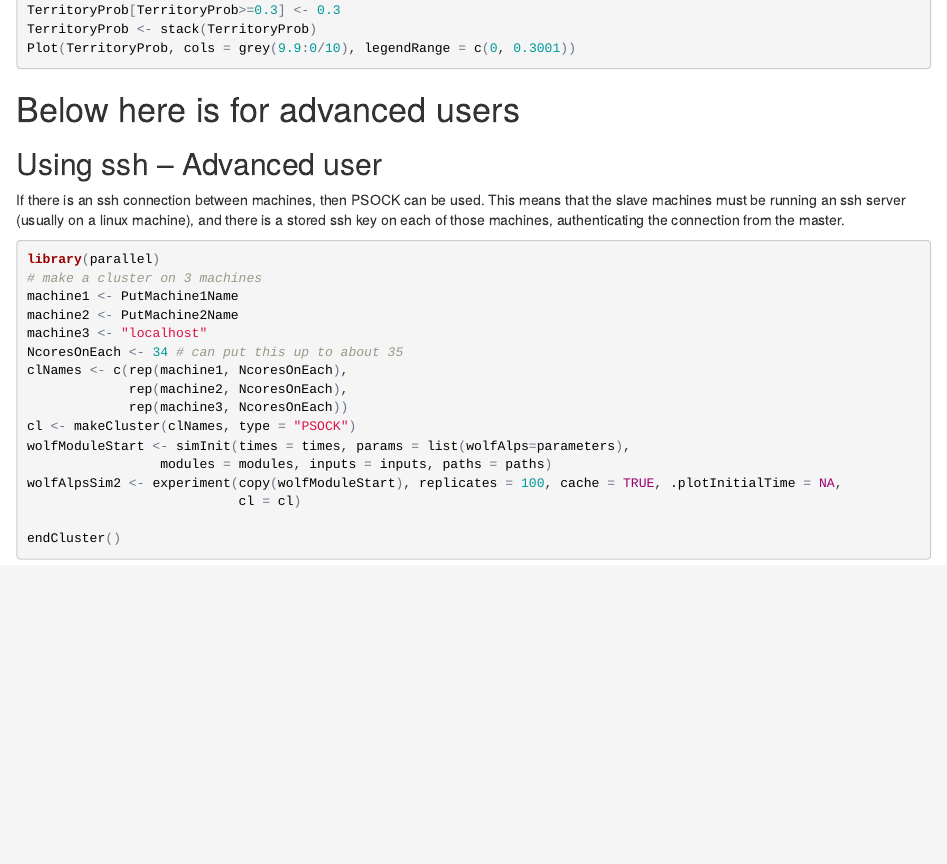
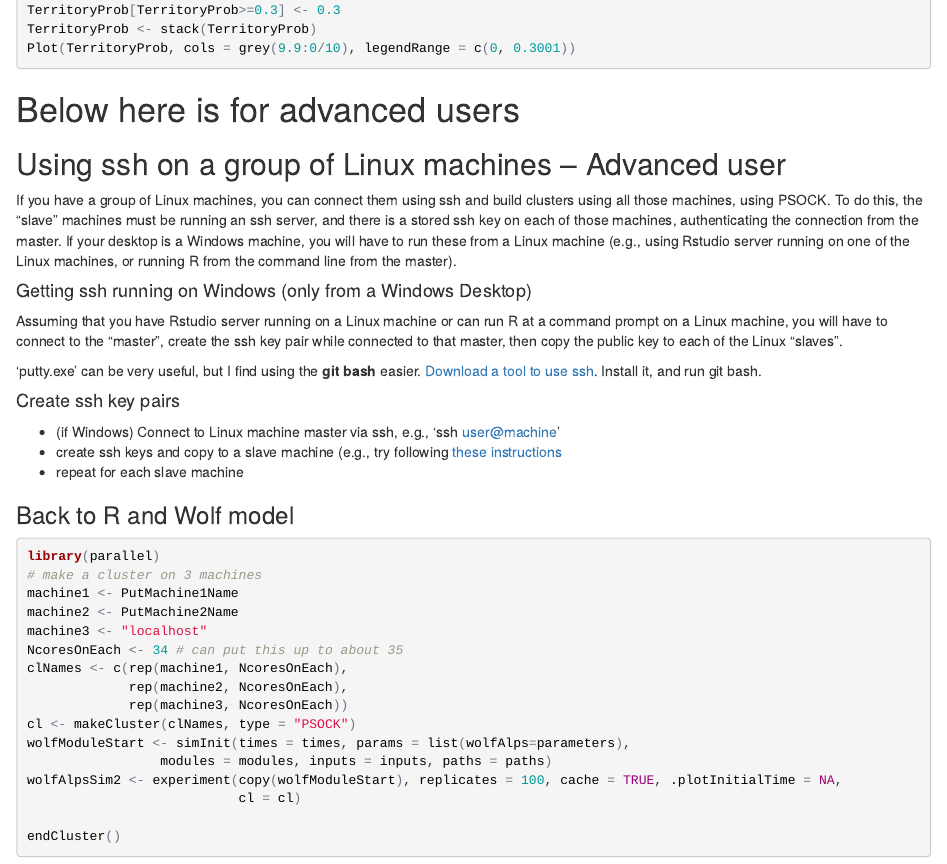
Before and after one commit to PredictiveEcology/SpaDES-modules, an R Markdown document (modules/wolfAlps/wolfAlps.Rmd): the page in a window 1100 px wide, from 2370 px down. The pictures show the output file modules/wolfAlps/wolfAlps.html that the author committed with the source, opened offline.

Commit message:
[wolf html add ssh info]

````diff
--- a/modules/wolfAlps/wolfAlps.Rmd
+++ b/modules/wolfAlps/wolfAlps.Rmd
@@ -134,9 +134,25 @@ Plot(TerritoryProb, cols = grey(9.9:0/10), legendRange = c(0, 0.3001))
 
 # Below here is for advanced users
 
-## Using ssh -- Advanced user
+## Using ssh on a group of Linux machines -- Advanced user
 
-If there is an ssh connection between machines, then PSOCK can be used. This means that the slave machines must be running an ssh server (usually on a linux machine), and there is a stored ssh key on each of those machines, authenticating the connection from the master.
+If you have a group of Linux machines, you can connect them using ssh and build clusters using all those machines, using PSOCK. To do this, the "slave" machines must be running an ssh server, and there is a stored ssh key on each of those machines, authenticating the connection from the master. If your desktop is a Windows machine, you will have to run these from a Linux machine (e.g., using Rstudio server running on one of the Linux machines, or running R from the command line from the master).
+
+
+#### Getting ssh running on Windows (only from a Windows Desktop)
+
+Assuming that you have Rstudio server running on a Linux machine or can run R at a command prompt on a Linux machine, you will have to connect to the "master", create the ssh key pair while connected to that master, then copy the public key to each of the Linux "slaves".
+
+'putty.exe' can be very useful, but I find using the **git bash** easier. [Download a tool to use ssh](https://www.codeenigma.com/host/faq/how-do-i-create-ssh-public-key-windows-pc). Install it, and run git bash.
+
+#### Create ssh key pairs
+
+  - (if Windows) Connect to Linux machine master via ssh, e.g., 'ssh user@machine'
+  - create ssh keys and copy to a slave machine (e.g., try following [these instructions](http://www.howtogeek.com/168147/add-public-ssh-key-to-remote-server-in-a-single-command/)
+  - repeat for each slave machine
+
+
+### Back to R and Wolf model
 
 ```{r parallel on Linux machines with ssh connection between them, eval = FALSE, echo = TRUE}
 library(parallel)
````
Also changed, not shown: modules/wolfAlps/wolfAlps.html.
